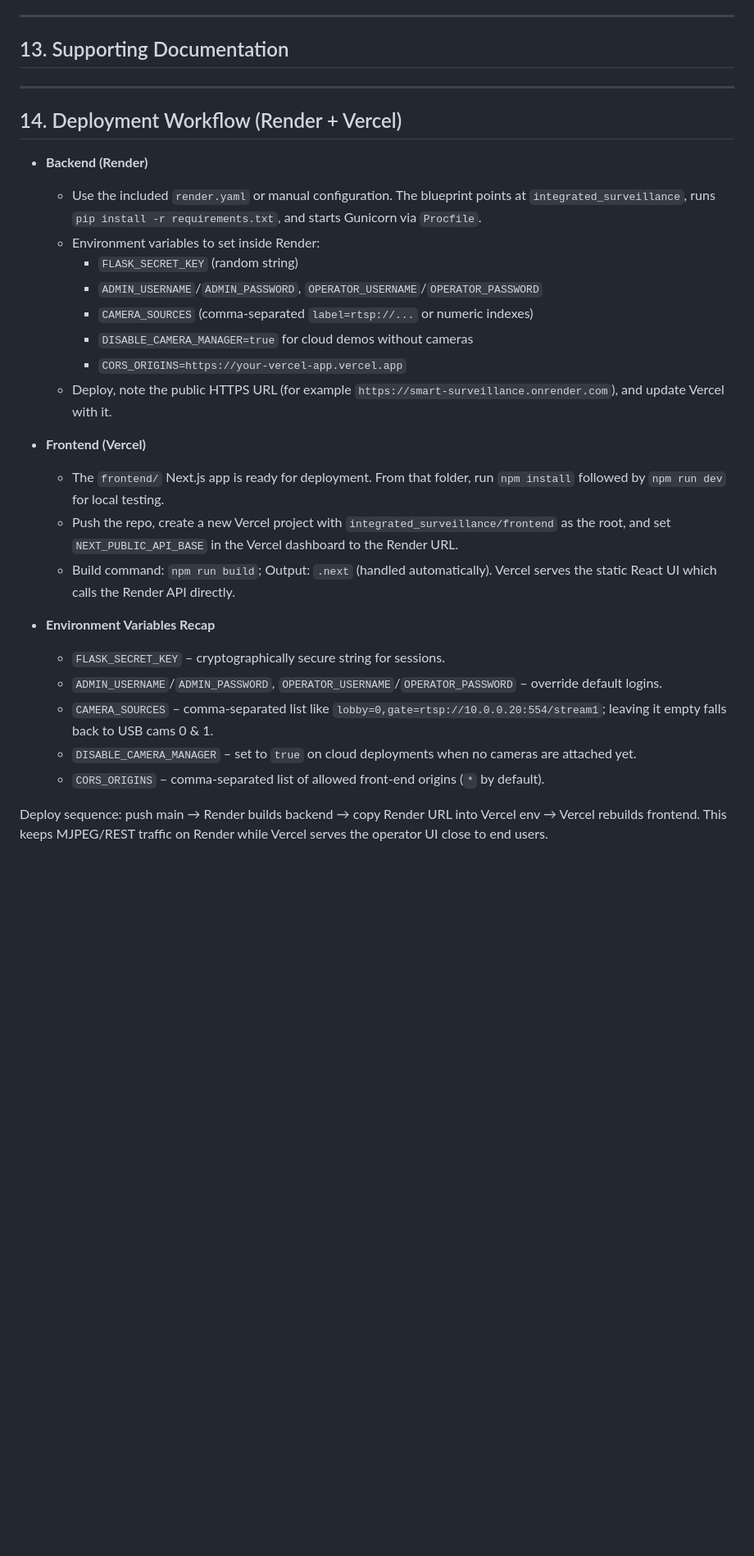
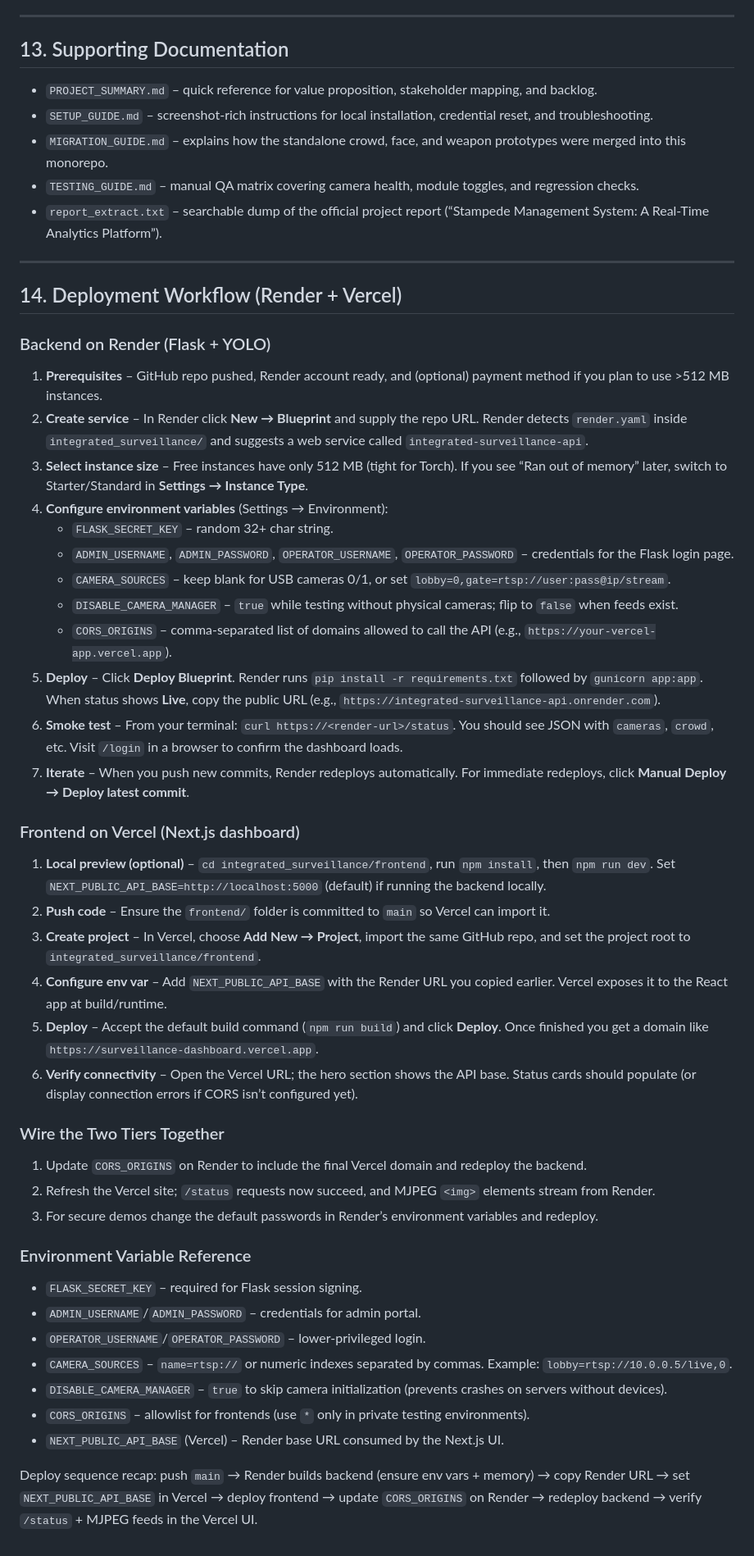
Before and after one commit to kodeMapper/stamped-management, a Markdown page: README.md, the part around the change. Shown: that part at 82% size. Drawn GitHub-style; blank space fills up the shorter version.

Commit message:
added deployment documentation

```diff
--- a/README.md
+++ b/README.md
@@ -202,31 +202,50 @@ Legacy prototypes (`final_crowd`, `final_face_detection`, `final_weapon`) remain
 
 ## 13. Supporting Documentation
 
+- `PROJECT_SUMMARY.md` – quick reference for value proposition, stakeholder mapping, and backlog.
+- `SETUP_GUIDE.md` – screenshot-rich instructions for local installation, credential reset, and troubleshooting.
+- `MIGRATION_GUIDE.md` – explains how the standalone crowd, face, and weapon prototypes were merged into this monorepo.
+- `TESTING_GUIDE.md` – manual QA matrix covering camera health, module toggles, and regression checks.
+- `report_extract.txt` – searchable dump of the official project report (“Stampede Management System: A Real-Time Analytics Platform”).
 
 ---
 
 ## 14. Deployment Workflow (Render + Vercel)
 
-- **Backend (Render)**
-   - Use the included `render.yaml` or manual configuration. The blueprint points at `integrated_surveillance`, runs `pip install -r requirements.txt`, and starts Gunicorn via `Procfile`.
-   - Environment variables to set inside Render:
-      - `FLASK_SECRET_KEY` (random string)
-      - `ADMIN_USERNAME`/`ADMIN_PASSWORD`, `OPERATOR_USERNAME`/`OPERATOR_PASSWORD`
-      - `CAMERA_SOURCES` (comma-separated `label=rtsp://...` or numeric indexes)
-      - `DISABLE_CAMERA_MANAGER=true` for cloud demos without cameras
-      - `CORS_ORIGINS=https://your-vercel-app.vercel.app`
-   - Deploy, note the public HTTPS URL (for example `https://smart-surveillance.onrender.com`), and update Vercel with it.
+### Backend on Render (Flask + YOLO)
+1. **Prerequisites** – GitHub repo pushed, Render account ready, and (optional) payment method if you plan to use >512 MB instances.
+2. **Create service** – In Render click **New → Blueprint** and supply the repo URL. Render detects `render.yaml` inside `integrated_surveillance/` and suggests a web service called `integrated-surveillance-api`.
+3. **Select instance size** – Free instances have only 512 MB (tight for Torch). If you see “Ran out of memory” later, switch to Starter/Standard in **Settings → Instance Type**.
+4. **Configure environment variables** (Settings → Environment):
+   - `FLASK_SECRET_KEY` – random 32+ char string.
+   - `ADMIN_USERNAME`, `ADMIN_PASSWORD`, `OPERATOR_USERNAME`, `OPERATOR_PASSWORD` – credentials for the Flask login page.
+   - `CAMERA_SOURCES` – keep blank for USB cameras 0/1, or set `lobby=0,gate=rtsp://user:pass@ip/stream`.
+   - `DISABLE_CAMERA_MANAGER` – `true` while testing without physical cameras; flip to `false` when feeds exist.
+   - `CORS_ORIGINS` – comma-separated list of domains allowed to call the API (e.g., `https://your-vercel-app.vercel.app`).
+5. **Deploy** – Click **Deploy Blueprint**. Render runs `pip install -r requirements.txt` followed by `gunicorn app:app`. When status shows **Live**, copy the public URL (e.g., `https://integrated-surveillance-api.onrender.com`).
+6. **Smoke test** – From your terminal: `curl https://<render-url>/status`. You should see JSON with `cameras`, `crowd`, etc. Visit `/login` in a browser to confirm the dashboard loads.
+7. **Iterate** – When you push new commits, Render redeploys automatically. For immediate redeploys, click **Manual Deploy → Deploy latest commit**.
 
-- **Frontend (Vercel)**
-   - The `frontend/` Next.js app is ready for deployment. From that folder, run `npm install` followed by `npm run dev` for local testing.
-   - Push the repo, create a new Vercel project with `integrated_surveillance/frontend` as the root, and set `NEXT_PUBLIC_API_BASE` in the Vercel dashboard to the Render URL.
-   - Build command: `npm run build`; Output: `.next` (handled automatically). Vercel serves the static React UI which calls the Render API directly.
+### Frontend on Vercel (Next.js dashboard)
+1. **Local preview (optional)** – `cd integrated_surveillance/frontend`, run `npm install`, then `npm run dev`. Set `NEXT_PUBLIC_API_BASE=http://localhost:5000` (default) if running the backend locally.
+2. **Push code** – Ensure the `frontend/` folder is committed to `main` so Vercel can import it.
+3. **Create project** – In Vercel, choose **Add New → Project**, import the same GitHub repo, and set the project root to `integrated_surveillance/frontend`.
+4. **Configure env var** – Add `NEXT_PUBLIC_API_BASE` with the Render URL you copied earlier. Vercel exposes it to the React app at build/runtime.
+5. **Deploy** – Accept the default build command (`npm run build`) and click **Deploy**. Once finished you get a domain like `https://surveillance-dashboard.vercel.app`.
+6. **Verify connectivity** – Open the Vercel URL; the hero section shows the API base. Status cards should populate (or display connection errors if CORS isn’t configured yet).
 
-- **Environment Variables Recap**
-   - `FLASK_SECRET_KEY` – cryptographically secure string for sessions.
-   - `ADMIN_USERNAME`/`ADMIN_PASSWORD`, `OPERATOR_USERNAME`/`OPERATOR_PASSWORD` – override default logins.
-   - `CAMERA_SOURCES` – comma-separated list like `lobby=0,gate=rtsp://10.0.0.20:554/stream1`; leaving it empty falls back to USB cams 0 & 1.
-   - `DISABLE_CAMERA_MANAGER` – set to `true` on cloud deployments when no cameras are attached yet.
-   - `CORS_ORIGINS` – comma-separated list of allowed front-end origins (`*` by default).
+### Wire the Two Tiers Together
+1. Update `CORS_ORIGINS` on Render to include the final Vercel domain and redeploy the backend.
+2. Refresh the Vercel site; `/status` requests now succeed, and MJPEG `<img>` elements stream from Render.
+3. For secure demos change the default passwords in Render’s environment variables and redeploy.
 
-Deploy sequence: push main → Render builds backend → copy Render URL into Vercel env → Vercel rebuilds frontend. This keeps MJPEG/REST traffic on Render while Vercel serves the operator UI close to end users.
+### Environment Variable Reference
+- `FLASK_SECRET_KEY` – required for Flask session signing.
+- `ADMIN_USERNAME`/`ADMIN_PASSWORD` – credentials for admin portal.
+- `OPERATOR_USERNAME`/`OPERATOR_PASSWORD` – lower-privileged login.
+- `CAMERA_SOURCES` – `name=rtsp://` or numeric indexes separated by commas. Example: `lobby=rtsp://10.0.0.5/live,0`.
+- `DISABLE_CAMERA_MANAGER` – `true` to skip camera initialization (prevents crashes on servers without devices).
+- `CORS_ORIGINS` – allowlist for frontends (use `*` only in private testing environments).
+- `NEXT_PUBLIC_API_BASE` (Vercel) – Render base URL consumed by the Next.js UI.
+
+Deploy sequence recap: push `main` → Render builds backend (ensure env vars + memory) → copy Render URL → set `NEXT_PUBLIC_API_BASE` in Vercel → deploy frontend → update `CORS_ORIGINS` on Render → redeploy backend → verify `/status` + MJPEG feeds in the Vercel UI.
```
